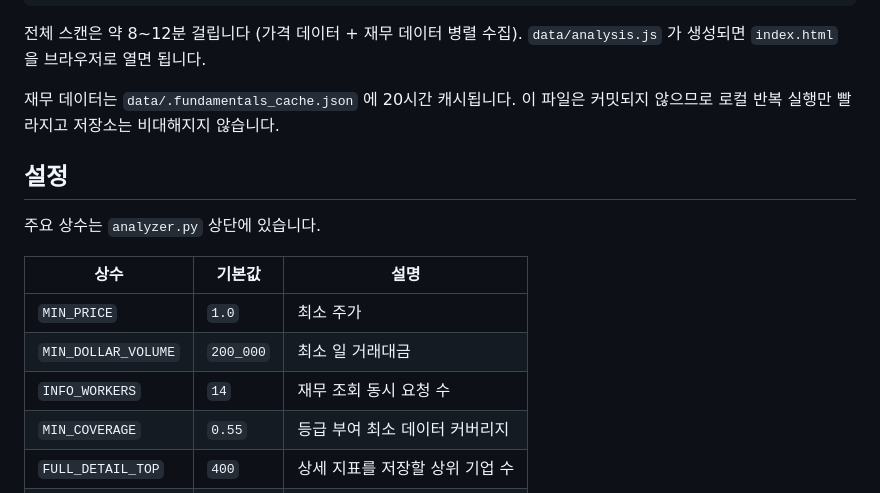
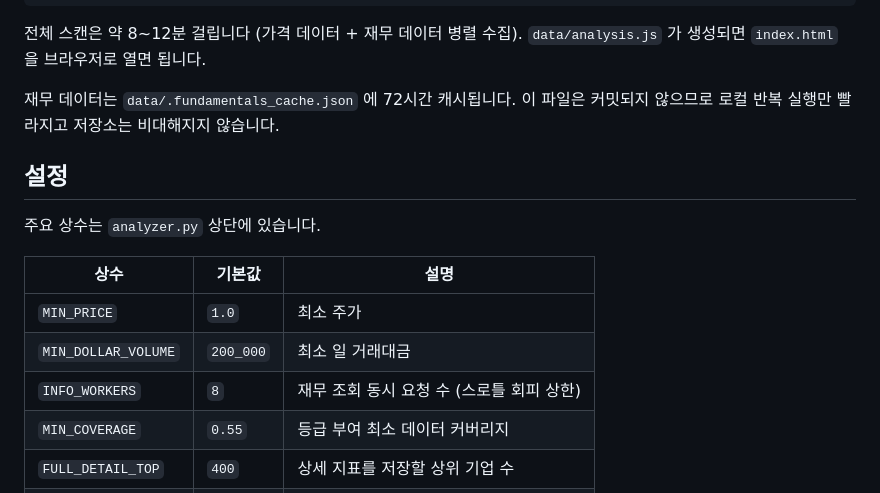
Before and after one commit to ryu9634/stock-analyzer, a Markdown page: README.md, the part around the change. Rendered like a GitHub page.

Commit message:
README 상수 설명을 코드와 일치시킴
INFO_WORKERS 를 8 로 낮춘 뒤 설정 표가 14 로 남아 있었고,
캐시 TTL 도 72시간으로 늘렸는데 실행 절에는 20시간으로 적혀 있었다.

Co-Authored-By: Claude Opus 5 <noreply@anthropic.com>
Claude-Session: https://claude.ai/code/session_01FPf77BQwKZFZvE5gE76hkH

```diff
--- a/README.md
+++ b/README.md
@@ -90,7 +90,7 @@ python test_scoring.py
 전체 스캔은 약 8~12분 걸립니다 (가격 데이터 + 재무 데이터 병렬 수집).
 `data/analysis.js` 가 생성되면 `index.html` 을 브라우저로 열면 됩니다.
 
-재무 데이터는 `data/.fundamentals_cache.json` 에 20시간 캐시됩니다. 이 파일은
+재무 데이터는 `data/.fundamentals_cache.json` 에 72시간 캐시됩니다. 이 파일은
 커밋되지 않으므로 로컬 반복 실행만 빨라지고 저장소는 비대해지지 않습니다.
 
 ## 설정
@@ -101,7 +101,7 @@ python test_scoring.py
 |---|---|---|
 | `MIN_PRICE` | `1.0` | 최소 주가 |
 | `MIN_DOLLAR_VOLUME` | `200_000` | 최소 일 거래대금 |
-| `INFO_WORKERS` | `14` | 재무 조회 동시 요청 수 |
+| `INFO_WORKERS` | `8` | 재무 조회 동시 요청 수 (스로틀 회피 상한) |
 | `MIN_COVERAGE` | `0.55` | 등급 부여 최소 데이터 커버리지 |
 | `FULL_DETAIL_TOP` | `400` | 상세 지표를 저장할 상위 기업 수 |
 | `CATEGORY_WEIGHTS` | — | 카테고리 비중 |
```
